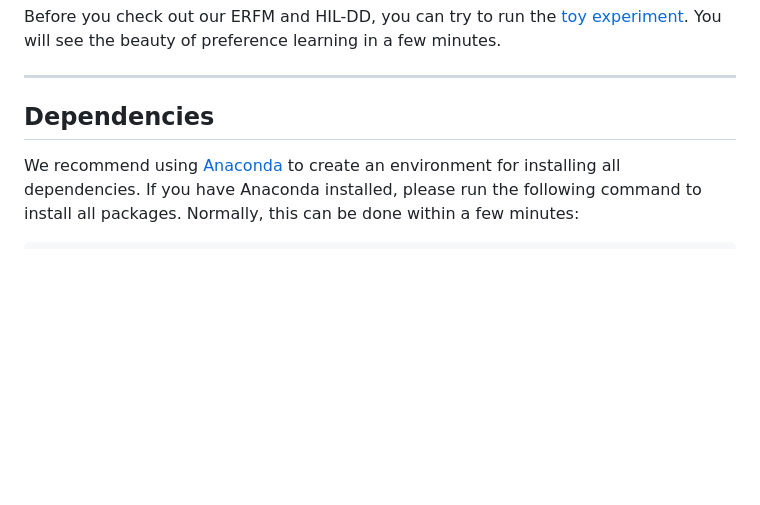
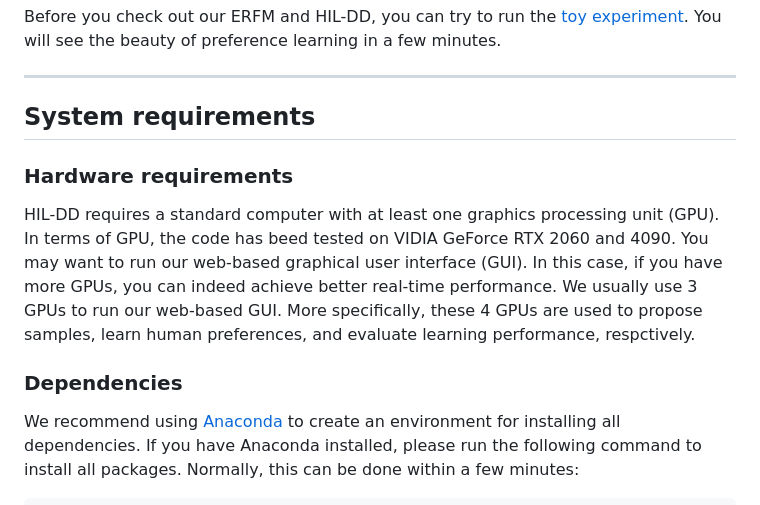
Before and after one commit to mathfirst/HIL-DD, a Markdown page: readme.md, the part around the change. Drawn GitHub-style; blank space fills up the shorter version.

Commit message:
add more details on system requirements

```diff
--- a/readme.md
+++ b/readme.md
@@ -87,7 +87,15 @@ the beauty of preference learning in a few minutes.
 
 ---
 
-## Dependencies
+## System requirements
+### Hardware requirements
+HIL-DD requires a standard computer with at least one graphics processing unit (GPU). In terms of GPU, the code has beed tested on
+VIDIA GeForce RTX 2060 and 4090. You may want to run our web-based graphical user interface (GUI). In this case, if you have more GPUs,
+you can indeed achieve better real-time performance. We usually use 3 GPUs to run our web-based GUI. More specifically,
+these 4 GPUs are used to propose samples, learn human preferences, and evaluate learning performance, respctively.
+
+
+### Dependencies
 
 We recommend using [Anaconda](https://docs.anaconda.com/free/anaconda/install/index.html) to
 create an environment for installing all dependencies. If you have Anaconda installed, please run the following command
```
